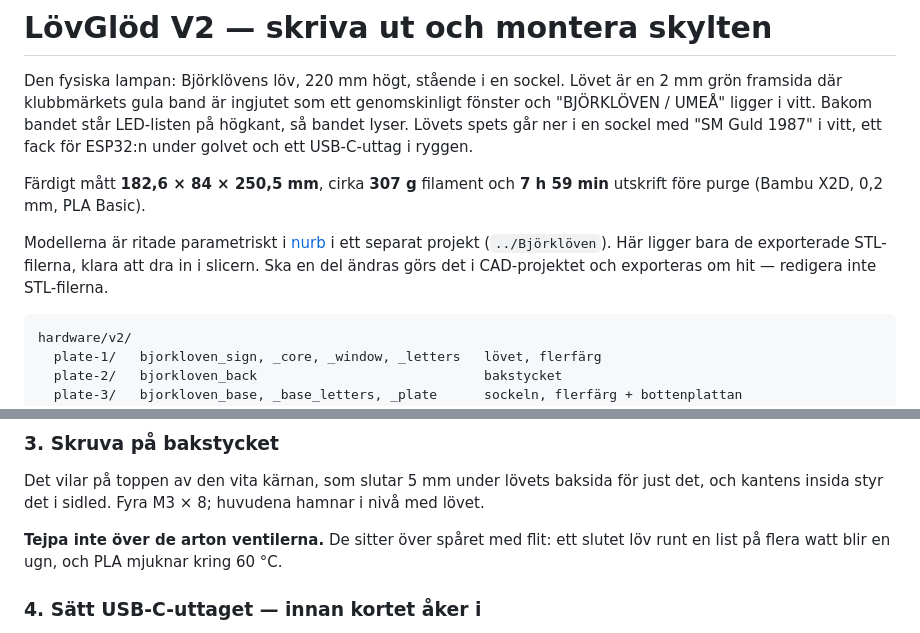
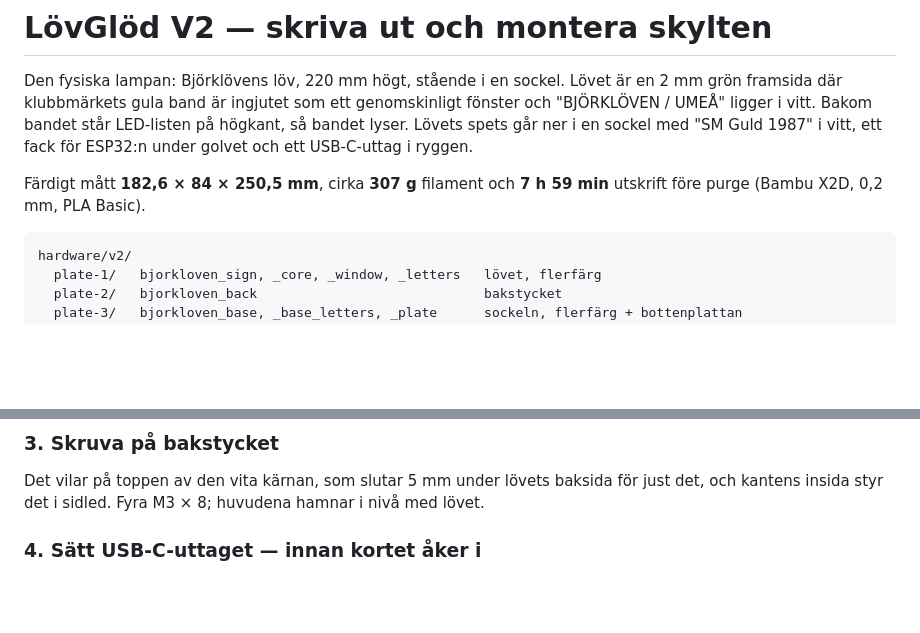
Before and after one commit to markusbackman/lovglod, a Markdown page: hardware/README.md, 2 parts joined by grey strips. Drawn GitHub-style; blank space fills up the shorter version.

Commit message:
Stryk CAD-hänvisning och ventilationsnot i byggguiden

````diff
--- a/hardware/README.md
+++ b/hardware/README.md
@@ -9,11 +9,6 @@ ryggen.
 
 Färdigt mått **182,6 × 84 × 250,5 mm**, cirka **307 g** filament och **7 h 59 min**
 utskrift före purge (Bambu X2D, 0,2 mm, PLA Basic).
-
-Modellerna är ritade parametriskt i [nurb](https://nurb.dev) i ett separat
-projekt (`../Björklöven`). Här ligger bara de exporterade STL-filerna, klara att
-dra in i slicern. Ska en del ändras görs det i CAD-projektet och exporteras om
-hit — redigera inte STL-filerna.
 
 ```
 hardware/v2/
@@ -166,9 +161,6 @@ Det vilar på toppen av den vita kärnan, som slutar 5 mm under lövets baksida
 just det, och kantens insida styr det i sidled. Fyra M3 × 8; huvudena hamnar i
 nivå med lövet.
 
-**Tejpa inte över de arton ventilerna.** De sitter över spåret med flit: ett
-slutet löv runt en list på flera watt blir en ugn, och PLA mjuknar kring 60 °C.
-
 ### 4. Sätt USB-C-uttaget — innan kortet åker i
 
 Tryck uttaget genom 11,6 mm-hålet i sockelns bakvägg, 9,5 mm upp, med flänsen
````
